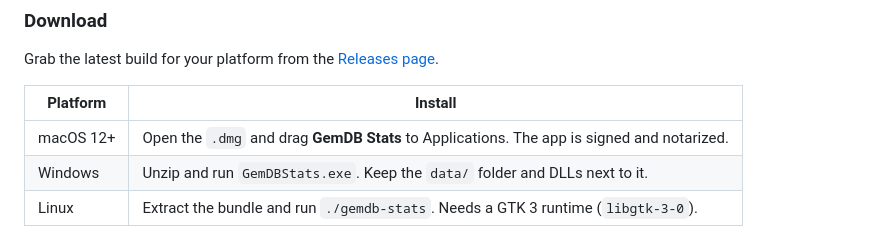
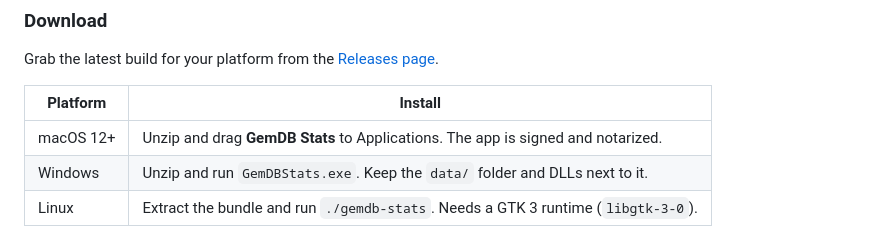
Before and after one commit to GemTalk/GemDB_Stats, a Markdown page: README.md, the part around the change. GitHub-like rendering.

Commit message:
docs: readme

```diff
--- a/README.md
+++ b/README.md
@@ -63,7 +63,7 @@ Grab the latest build for your platform from the
 
 | Platform | Install |
 | --- | --- |
-| macOS 12+ | Open the `.dmg` and drag **GemDB Stats** to Applications. The app is signed and notarized. |
+| macOS 12+ | Unzip and drag **GemDB Stats** to Applications. The app is signed and notarized. |
 | Windows | Unzip and run `GemDBStats.exe`. Keep the `data/` folder and DLLs next to it. |
 | Linux | Extract the bundle and run `./gemdb-stats`. Needs a GTK 3 runtime (`libgtk-3-0`). |
 
```
